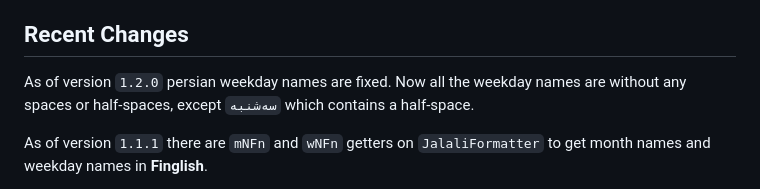
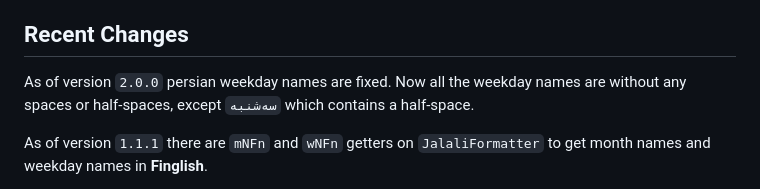
Before and after one commit to FatulM/shamsi_date, a Markdown page: README.md, the part around the change. Rendered like a GitHub page.

```diff
--- a/README.md
+++ b/README.md
@@ -26,7 +26,7 @@ This package has a lot of unit tests with high test coverage for ensuring its co
 
 ## Recent Changes
 
-As of version `1.2.0` persian weekday names are fixed. Now all the weekday names are without any spaces or half-spaces, except `سه‌شنبه` which contains a half-space.
+As of version `2.0.0` persian weekday names are fixed. Now all the weekday names are without any spaces or half-spaces, except `سه‌شنبه` which contains a half-space.
 
 As of version `1.1.1` there are `mNFn` and `wNFn` getters on `JalaliFormatter` to get month names and weekday names in **Finglish**.
 
```
